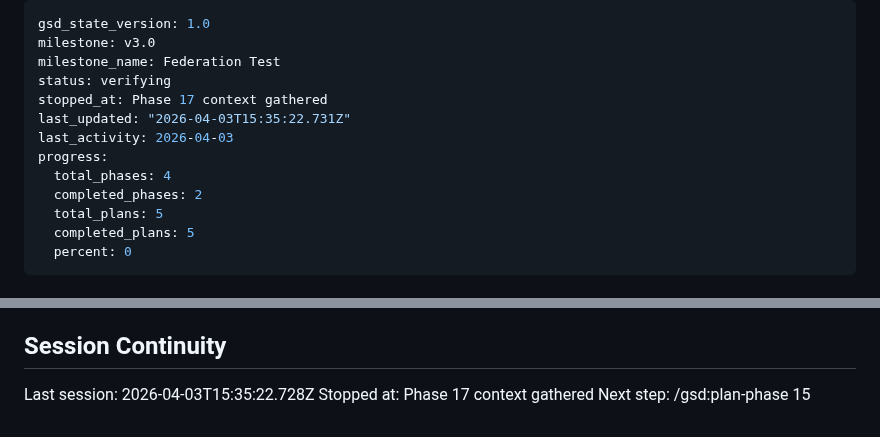
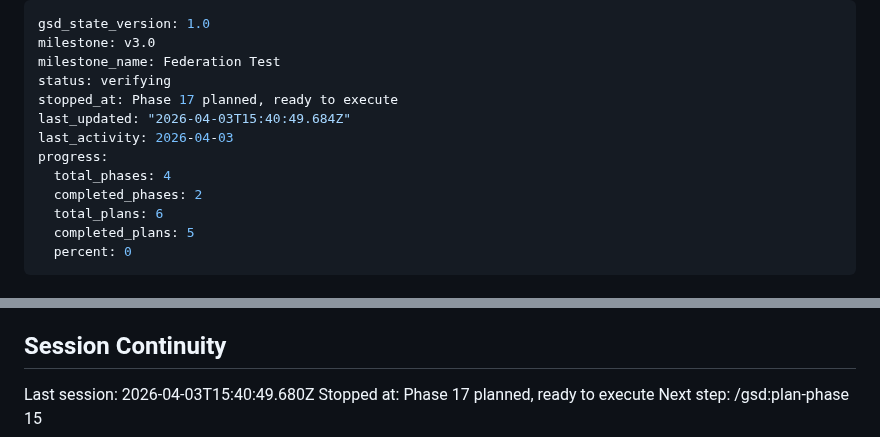
Before and after one commit to johnzilla/3goodsources, a Markdown page: .planning/STATE.md, 2 parts joined by grey strips. GitHub-like rendering.

Commit message:
docs(state): record phase 17 planning session

```diff
--- a/.planning/STATE.md
+++ b/.planning/STATE.md
@@ -3,13 +3,13 @@ gsd_state_version: 1.0
 milestone: v3.0
 milestone_name: Federation Test
 status: verifying
-stopped_at: Phase 17 context gathered
-last_updated: "2026-04-03T15:35:22.731Z"
+stopped_at: Phase 17 planned, ready to execute
+last_updated: "2026-04-03T15:40:49.684Z"
 last_activity: 2026-04-03
 progress:
   total_phases: 4
   completed_phases: 2
-  total_plans: 5
+  total_plans: 6
   completed_plans: 5
   percent: 0
 ---
@@ -83,6 +83,6 @@ All decisions logged in PROJECT.md Key Decisions table.
 
 ## Session Continuity
 
-Last session: 2026-04-03T15:35:22.728Z
-Stopped at: Phase 17 context gathered
+Last session: 2026-04-03T15:40:49.680Z
+Stopped at: Phase 17 planned, ready to execute
 Next step: /gsd:plan-phase 15
```
